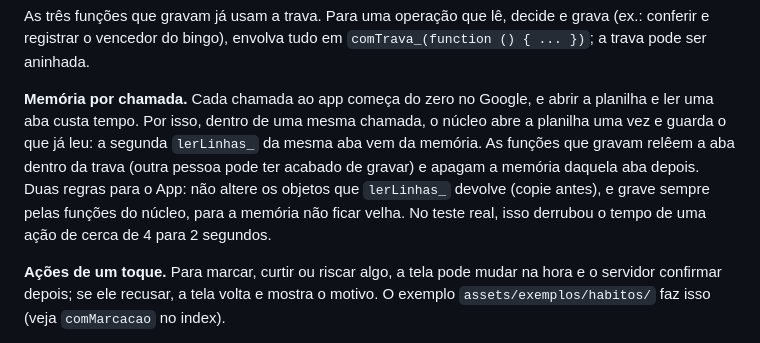
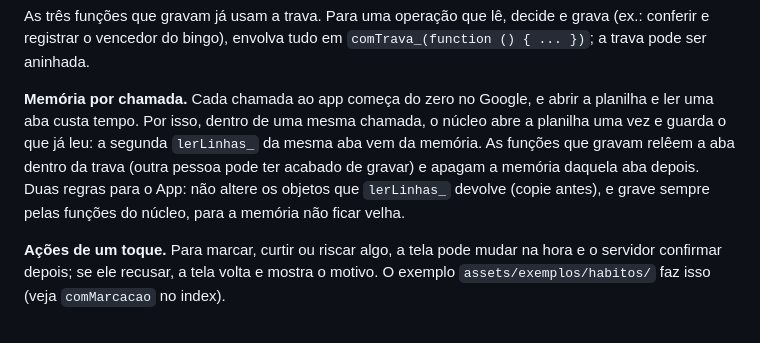
Before and after one commit to casanovadiogo-cell/apps-na-planilha, a Markdown page: references/arquitetura.md, the part around the change. GitHub-like rendering.

```diff
--- a/references/arquitetura.md
+++ b/references/arquitetura.md
@@ -87,7 +87,7 @@ Dados:
 
 As três funções que gravam já usam a trava. Para uma operação que lê, decide e grava (ex.: conferir e registrar o vencedor do bingo), envolva tudo em `comTrava_(function () { ... })`; a trava pode ser aninhada.
 
-**Memória por chamada.** Cada chamada ao app começa do zero no Google, e abrir a planilha e ler uma aba custa tempo. Por isso, dentro de uma mesma chamada, o núcleo abre a planilha uma vez e guarda o que já leu: a segunda `lerLinhas_` da mesma aba vem da memória. As funções que gravam relêem a aba dentro da trava (outra pessoa pode ter acabado de gravar) e apagam a memória daquela aba depois. Duas regras para o App: não altere os objetos que `lerLinhas_` devolve (copie antes), e grave sempre pelas funções do núcleo, para a memória não ficar velha. No teste real, isso derrubou o tempo de uma ação de cerca de 4 para 2 segundos.
+**Memória por chamada.** Cada chamada ao app começa do zero no Google, e abrir a planilha e ler uma aba custa tempo. Por isso, dentro de uma mesma chamada, o núcleo abre a planilha uma vez e guarda o que já leu: a segunda `lerLinhas_` da mesma aba vem da memória. As funções que gravam relêem a aba dentro da trava (outra pessoa pode ter acabado de gravar) e apagam a memória daquela aba depois. Duas regras para o App: não altere os objetos que `lerLinhas_` devolve (copie antes), e grave sempre pelas funções do núcleo, para a memória não ficar velha.
 
 **Ações de um toque.** Para marcar, curtir ou riscar algo, a tela pode mudar na hora e o servidor confirmar depois; se ele recusar, a tela volta e mostra o motivo. O exemplo `assets/exemplos/habitos/` faz isso (veja `comMarcacao` no index).
 
```
Also changed, not shown: README.md (+20 -2 lines), SKILL.md (+2 -2 lines).
